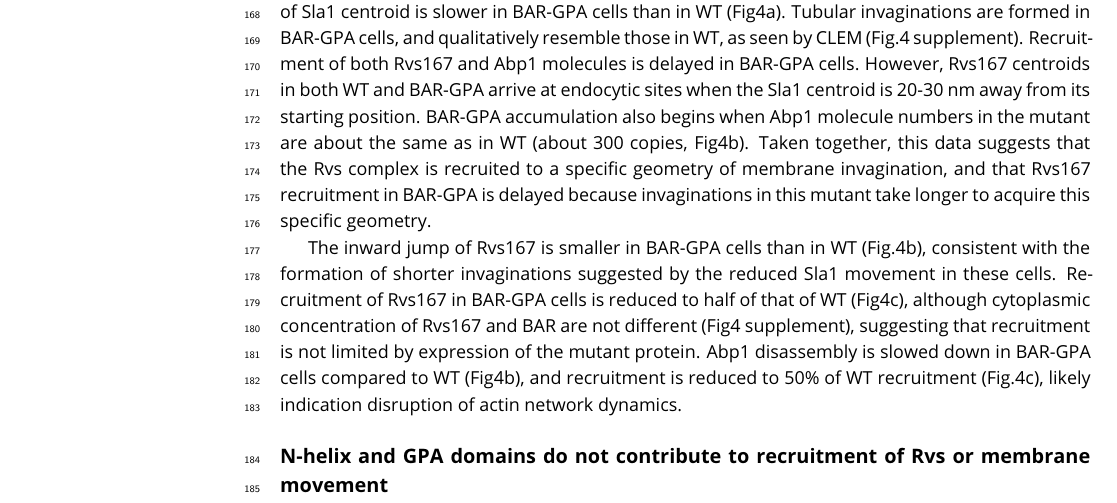
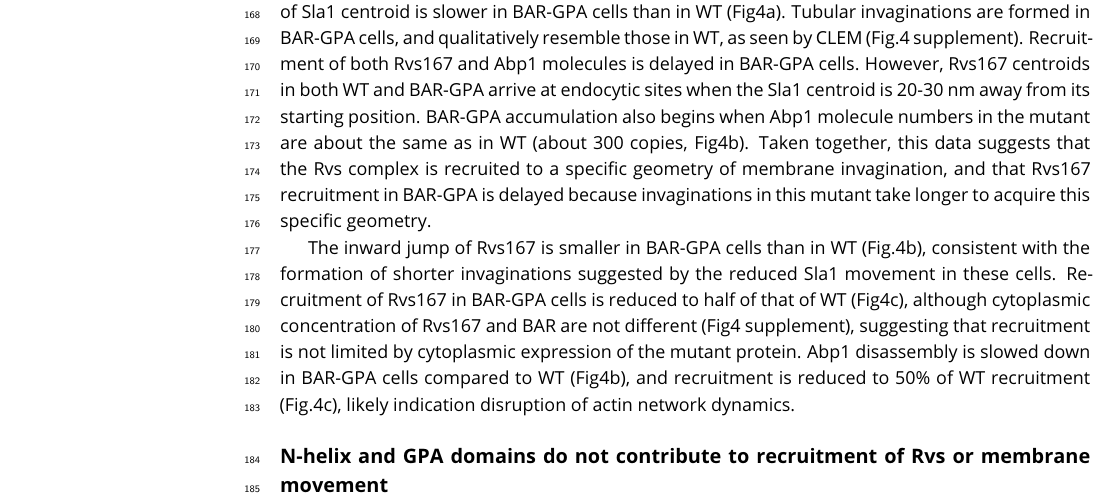
Before and after one commit to deepikaamenon/scission_paper, a LaTeX document (main.tex): part of page 4 of 15, cut so that both start at the same text. Compiled offline with pdfLaTeX.

Commit message:
txs auto checkin

```diff
--- a/main.tex
+++ b/main.tex
@@ -192,7 +192,7 @@ Type I myosins Myo3 and Myo5, and Vrp1 have genetic or physical interactions wit
 
 Since the Rvs167 SH3 domain appears to have an important influence on the recruitment of the Rvs complex to endocytic sites, we wondered if the domain also had an influence on endocytic dynamics. We compared dynamics of Sla1 and Rvs167 in WT and BAR-GPA strains (Fig4). Movement of Sla1 centroid is slower in BAR-GPA cells than in WT (Fig4a). Tubular invaginations are formed in BAR-GPA cells, and qualitatively resemble those in WT, as seen by CLEM (Fig.4 supplement). Recruitment of both Rvs167 and Abp1 molecules is delayed in BAR-GPA cells. However, Rvs167 centroids in both WT and BAR-GPA arrive at endocytic sites when the Sla1 centroid is 20-30 nm away from its starting position. BAR-GPA accumulation also begins when Abp1 molecule numbers in the mutant are about the same as in WT (about 300 copies, Fig4b). Taken together, this data suggests that the Rvs complex is recruited to a specific geometry of membrane invagination, and that Rvs167 recruitment in BAR-GPA is delayed because invaginations in this mutant take longer to acquire this specific geometry.
 
- The inward jump of Rvs167 is smaller in BAR-GPA cells than in WT (Fig.4b), consistent with the formation of shorter invaginations suggested by the reduced Sla1 movement in these cells. Recruitment of Rvs167 in BAR-GPA cells is reduced to half of that of WT (Fig4c), although cytoplasmic concentration of Rvs167 and BAR are not different (Fig4 supplement), suggesting that recruitment is not limited by expression of the mutant protein. Abp1 disassembly is slowed down in BAR-GPA cells compared to WT (Fig4b), and recruitment is reduced to 50\% of WT recruitment (Fig.4c), likely indication disruption of actin network dynamics.
+ The inward jump of Rvs167 is smaller in BAR-GPA cells than in WT (Fig.4b), consistent with the formation of shorter invaginations suggested by the reduced Sla1 movement in these cells. Recruitment of Rvs167 in BAR-GPA cells is reduced to half of that of WT (Fig4c), although cytoplasmic concentration of Rvs167 and BAR are not different (Fig4 supplement), suggesting that recruitment is not limited by cytoplasmic expression of the mutant protein. Abp1 disassembly is slowed down in BAR-GPA cells compared to WT (Fig4b), and recruitment is reduced to 50\% of WT recruitment (Fig.4c), likely indication disruption of actin network dynamics.
 %This data shows that loss of the SH3 domain is detrimental to the progress of endocytic sites.
 
 %To check if there was a change in the timing of endocytic progression, I quantified the lifetimes of BAR, Sla1 and Abp1 in BAR cells using total internal reflection fluorescence (TIRF) microscopy and compared these against WT Sla1, Abp1, and Rvs167. Unlike epifluorescence microscopy at the equatorial plane, in TIRF only fluorophores up to a depth of about 100nm from the glass-sample interphase are excited. This reduces fluorescent signal from the cytoplasm, allowing detection of low intensity fluorescent signal, and is a better method for quantification of protein lifetime than epifluorescence microscopy. Although this method is sensitive to low fluorescent intensity, as the proteins start to move inward into the cytoplasm, fluorescent intensity rapidly drops, because of the limited excitation depth. Therefore, rather than a quantification of the entire lifetime of the protein, this is a quantification of the non-motile lifetime of a protein that arrives at endocytic sites. Non-motile lifetimes of Rvs167, Bar, Sla1 and Abp1 are thus compared between cell type.
```
